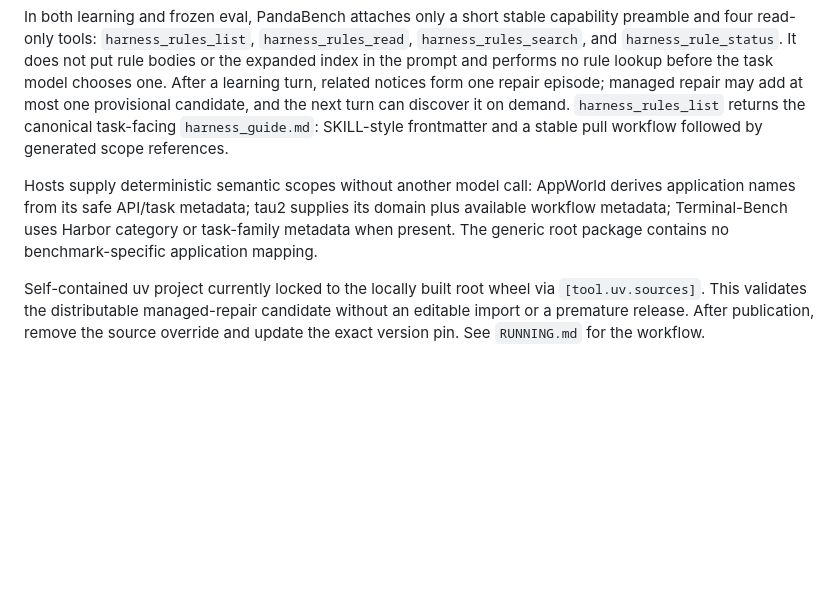
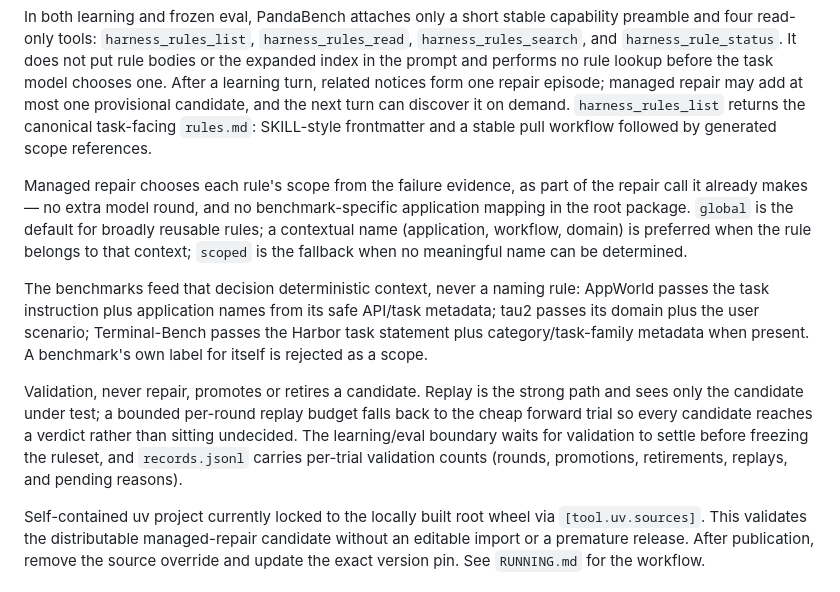
Before and after one commit to chirpz-ai/pandaprobe-harness, a Markdown page: benchmarks/README.md, the part around the change. GitHub-like rendering; blank space fills up the shorter version.

Commit message:
Update benchmarks README for validation config.

```diff
--- a/benchmarks/README.md
+++ b/benchmarks/README.md
@@ -25,14 +25,28 @@ not put rule bodies or the expanded index in the prompt and performs no rule
 lookup before the task model chooses one. After a learning turn, related notices
 form one repair episode; managed repair may add at most one provisional
 candidate, and the next turn can discover it on demand.
-`harness_rules_list` returns the canonical task-facing `harness_guide.md`: SKILL-style
+`harness_rules_list` returns the canonical task-facing `rules.md`: SKILL-style
 frontmatter and a stable pull workflow followed by generated scope references.
 
-Hosts supply deterministic semantic scopes without another model call:
-AppWorld derives application names from its safe API/task metadata; tau2 supplies
-its domain plus available workflow metadata; Terminal-Bench uses Harbor category
-or task-family metadata when present. The generic root package contains no
-benchmark-specific application mapping.
+Managed repair chooses each rule's scope from the failure evidence, as part of the
+repair call it already makes — no extra model round, and no benchmark-specific
+application mapping in the root package. `global` is the default for broadly
+reusable rules; a contextual name (application, workflow, domain) is preferred when
+the rule belongs to that context; `scoped` is the fallback when no meaningful name
+can be determined.
+
+The benchmarks feed that decision deterministic context, never a naming rule:
+AppWorld passes the task instruction plus application names from its safe API/task
+metadata; tau2 passes its domain plus the user scenario; Terminal-Bench passes the
+Harbor task statement plus category/task-family metadata when present. A benchmark's
+own label for itself is rejected as a scope.
+
+Validation, never repair, promotes or retires a candidate. Replay is the strong
+path and sees only the candidate under test; a bounded per-round replay budget
+falls back to the cheap forward trial so every candidate reaches a verdict rather
+than sitting undecided. The learning/eval boundary waits for validation to settle
+before freezing the ruleset, and `records.jsonl` carries per-trial validation
+counts (rounds, promotions, retirements, replays, and pending reasons).
 
 Self-contained uv project currently locked to the locally built root wheel via
 `[tool.uv.sources]`. This validates the distributable managed-repair candidate
```
